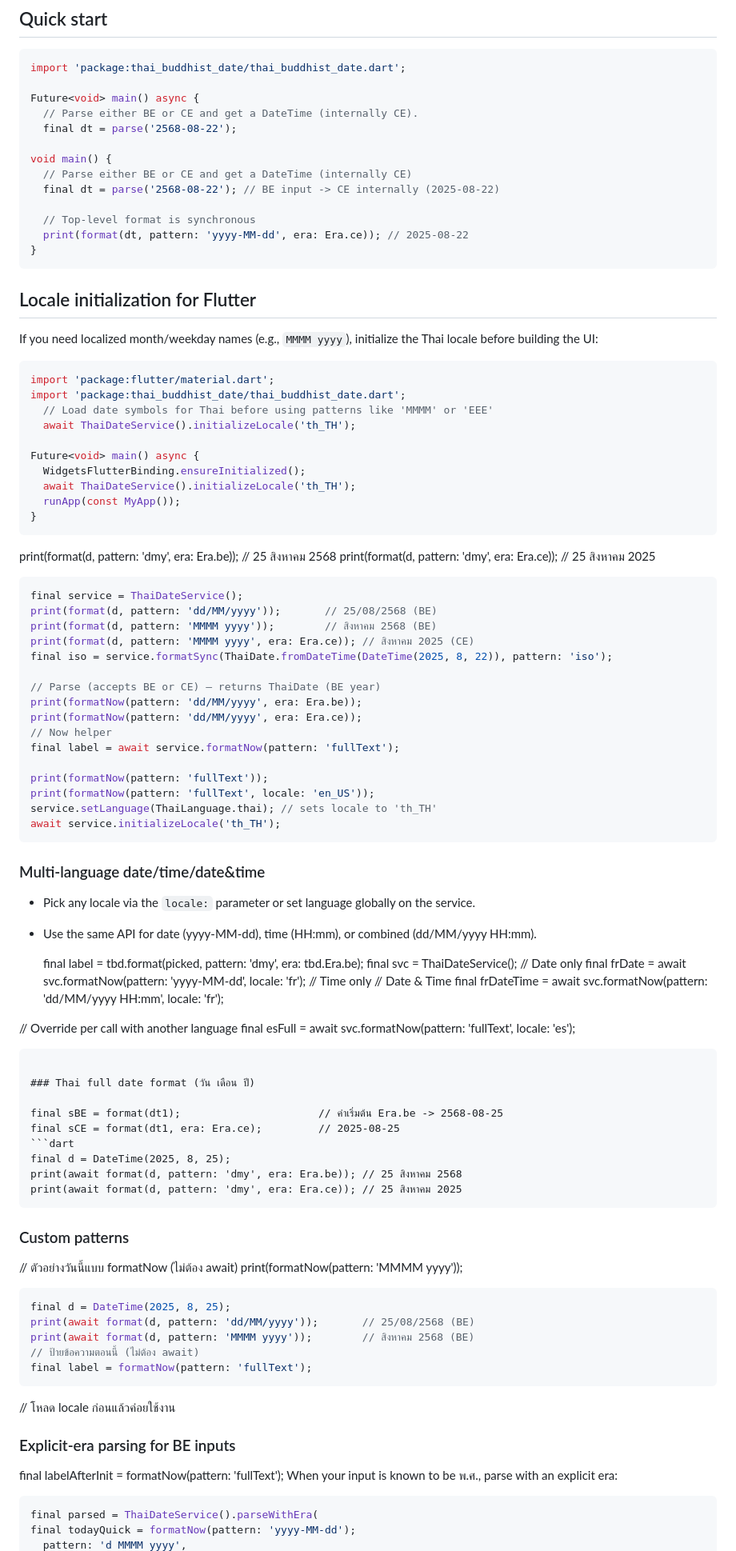
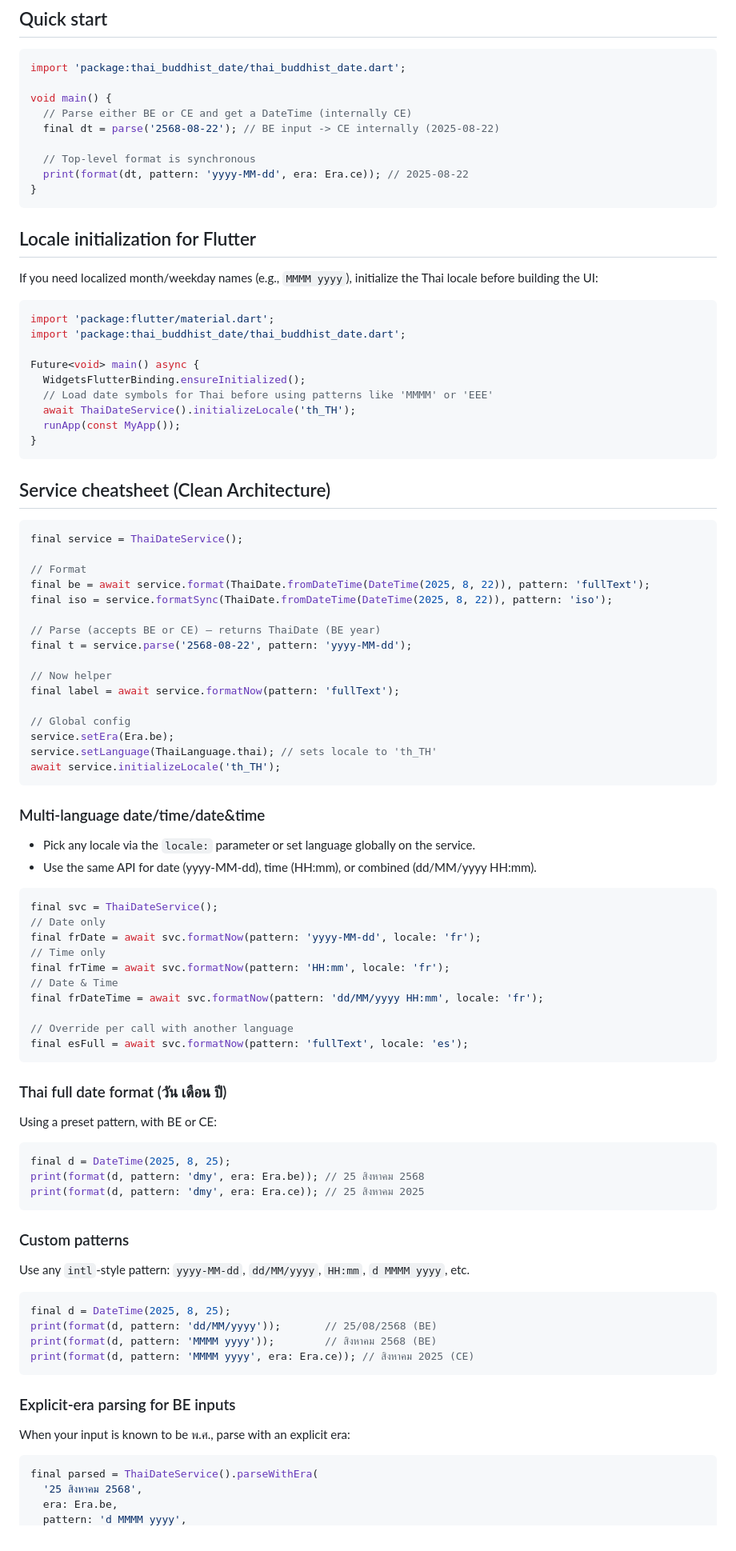
Before and after one commit to Kidpech-code/thai_buddhist_date, a Markdown page: packages/thai_buddhist_date/README.md, the part around the change printed below. Shown: that part at 80% size. Rendered like a GitHub page.

`````diff
--- a/packages/thai_buddhist_date/README.md
+++ b/packages/thai_buddhist_date/README.md
@@ -34,10 +34,6 @@ Then run `dart pub get` or `flutter pub get`.
 ```dart
 import 'package:thai_buddhist_date/thai_buddhist_date.dart';
 
-Future<void> main() async {
-  // Parse either BE or CE and get a DateTime (internally CE).
-  final dt = parse('2568-08-22');
-
 void main() {
   // Parse either BE or CE and get a DateTime (internally CE)
   final dt = parse('2568-08-22'); // BE input -> CE internally (2025-08-22)
@@ -54,34 +50,32 @@ If you need localized month/weekday names (e.g., `MMMM yyyy`), initialize the Th
 ```dart
 import 'package:flutter/material.dart';
 import 'package:thai_buddhist_date/thai_buddhist_date.dart';
-  // Load date symbols for Thai before using patterns like 'MMMM' or 'EEE'
-  await ThaiDateService().initializeLocale('th_TH');
 
 Future<void> main() async {
   WidgetsFlutterBinding.ensureInitialized();
+  // Load date symbols for Thai before using patterns like 'MMMM' or 'EEE'
   await ThaiDateService().initializeLocale('th_TH');
   runApp(const MyApp());
 }
 ```
 
-print(format(d, pattern: 'dmy', era: Era.be)); // 25 สิงหาคม 2568
-print(format(d, pattern: 'dmy', era: Era.ce)); // 25 สิงหาคม 2025
+## Service cheatsheet (Clean Architecture)
 
 ```dart
 final service = ThaiDateService();
-print(format(d, pattern: 'dd/MM/yyyy'));       // 25/08/2568 (BE)
-print(format(d, pattern: 'MMMM yyyy'));        // สิงหาคม 2568 (BE)
-print(format(d, pattern: 'MMMM yyyy', era: Era.ce)); // สิงหาคม 2025 (CE)
+
+// Format
+final be = await service.format(ThaiDate.fromDateTime(DateTime(2025, 8, 22)), pattern: 'fullText');
 final iso = service.formatSync(ThaiDate.fromDateTime(DateTime(2025, 8, 22)), pattern: 'iso');
 
 // Parse (accepts BE or CE) – returns ThaiDate (BE year)
-print(formatNow(pattern: 'dd/MM/yyyy', era: Era.be));
-print(formatNow(pattern: 'dd/MM/yyyy', era: Era.ce));
+final t = service.parse('2568-08-22', pattern: 'yyyy-MM-dd');
+
 // Now helper
 final label = await service.formatNow(pattern: 'fullText');
 
-print(formatNow(pattern: 'fullText'));
-print(formatNow(pattern: 'fullText', locale: 'en_US'));
+// Global config
+service.setEra(Era.be);
 service.setLanguage(ThaiLanguage.thai); // sets locale to 'th_TH'
 await service.initializeLocale('th_TH');
 ```
@@ -91,50 +85,46 @@ await service.initializeLocale('th_TH');
 - Pick any locale via the `locale:` parameter or set language globally on the service.
 - Use the same API for date (yyyy-MM-dd), time (HH:mm), or combined (dd/MM/yyyy HH:mm).
 
-  final label = tbd.format(picked, pattern: 'dmy', era: tbd.Era.be);
-  final svc = ThaiDateService();
-  // Date only
-  final frDate = await svc.formatNow(pattern: 'yyyy-MM-dd', locale: 'fr');
-  // Time only
-  // Date & Time
-  final frDateTime = await svc.formatNow(pattern: 'dd/MM/yyyy HH:mm', locale: 'fr');
+```dart
+final svc = ThaiDateService();
+// Date only
+final frDate = await svc.formatNow(pattern: 'yyyy-MM-dd', locale: 'fr');
+// Time only
+final frTime = await svc.formatNow(pattern: 'HH:mm', locale: 'fr');
+// Date & Time
+final frDateTime = await svc.formatNow(pattern: 'dd/MM/yyyy HH:mm', locale: 'fr');
 
 // Override per call with another language
 final esFull = await svc.formatNow(pattern: 'fullText', locale: 'es');
-
-````
+```
 
 ### Thai full date format (วัน เดือน ปี)
 
-final sBE = format(dt1);                      // ค่าเริ่มต้น Era.be -> 2568-08-25
-final sCE = format(dt1, era: Era.ce);         // 2025-08-25
+Using a preset pattern, with BE or CE:
+
 ```dart
 final d = DateTime(2025, 8, 25);
-print(await format(d, pattern: 'dmy', era: Era.be)); // 25 สิงหาคม 2568
-print(await format(d, pattern: 'dmy', era: Era.ce)); // 25 สิงหาคม 2025
-````
+print(format(d, pattern: 'dmy', era: Era.be)); // 25 สิงหาคม 2568
+print(format(d, pattern: 'dmy', era: Era.ce)); // 25 สิงหาคม 2025
+```
 
 ### Custom patterns
 
-// ตัวอย่างวันนี้แบบ formatNow (ไม่ต้อง await)
-print(formatNow(pattern: 'MMMM yyyy'));
+Use any `intl`-style pattern: `yyyy-MM-dd`, `dd/MM/yyyy`, `HH:mm`, `d MMMM yyyy`, etc.
 
 ```dart
 final d = DateTime(2025, 8, 25);
-print(await format(d, pattern: 'dd/MM/yyyy'));       // 25/08/2568 (BE)
-print(await format(d, pattern: 'MMMM yyyy'));        // สิงหาคม 2568 (BE)
-// ป้ายข้อความตอนนี้ (ไม่ต้อง await)
-final label = formatNow(pattern: 'fullText');
+print(format(d, pattern: 'dd/MM/yyyy'));       // 25/08/2568 (BE)
+print(format(d, pattern: 'MMMM yyyy'));        // สิงหาคม 2568 (BE)
+print(format(d, pattern: 'MMMM yyyy', era: Era.ce)); // สิงหาคม 2025 (CE)
 ```
-
-// โหลด locale ก่อนแล้วค่อยใช้งาน
 
 ### Explicit-era parsing for BE inputs
 
-final labelAfterInit = formatNow(pattern: 'fullText');
 When your input is known to be พ.ศ., parse with an explicit era:
 
 ```dart
 final parsed = ThaiDateService().parseWithEra(
-final todayQuick = formatNow(pattern: 'yyyy-MM-dd');
+  '25 สิงหาคม 2568',
+  era: Era.be,
   pattern: 'd MMMM yyyy',
`````
Also changed, not shown: other parts of packages/thai_buddhist_date/README.md (+53 -119 lines).
